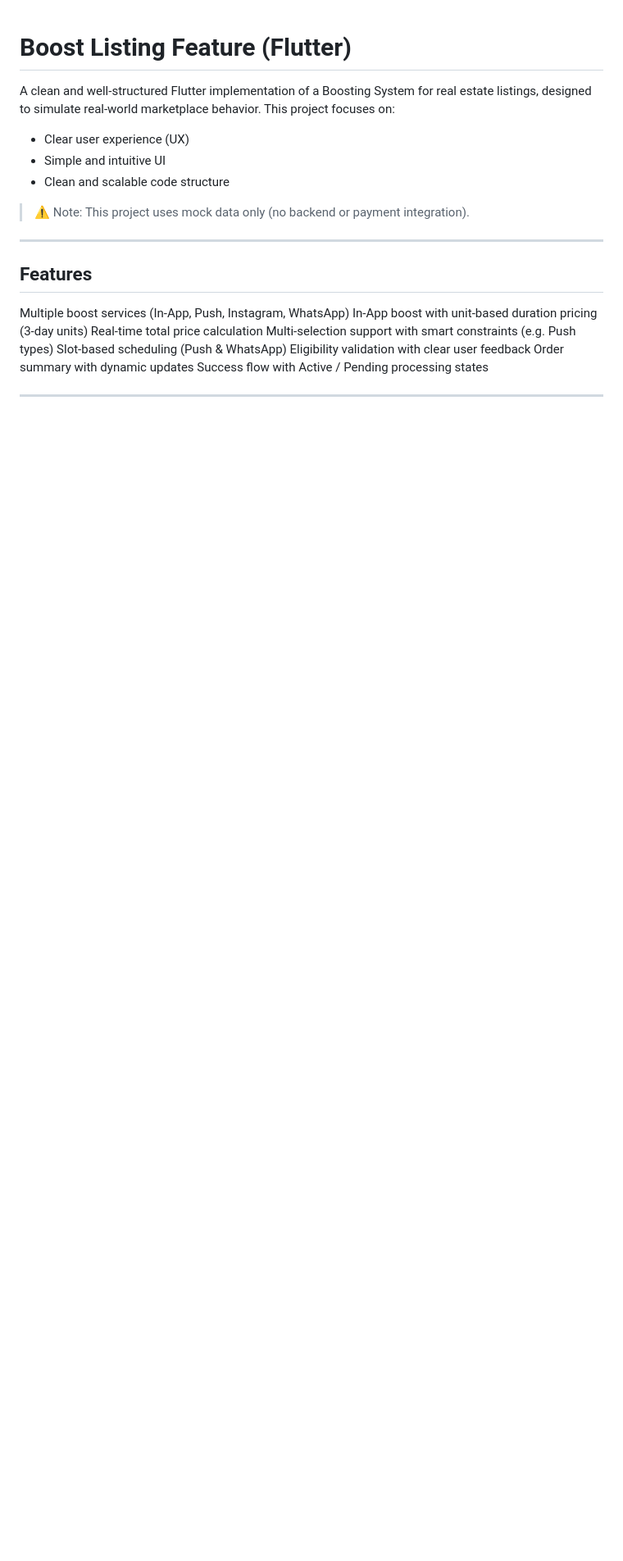
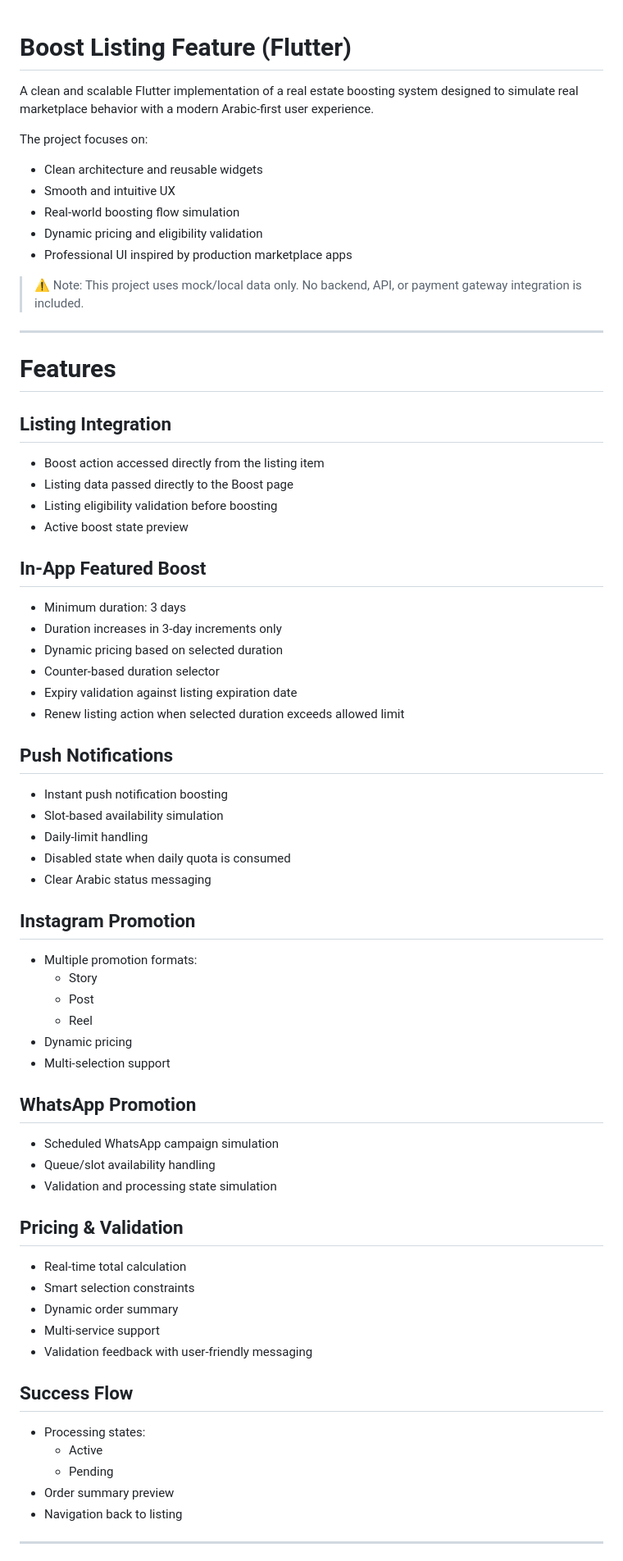
Before and after one commit to amrmoustafa99/boosting_estate, a Markdown page: README.md, the part around one of its changes. Shown at 82% size. GitHub-like rendering; blank space fills up the shorter version.

```diff
--- a/README.md
+++ b/README.md
@@ -1,25 +1,68 @@
 # Boost Listing Feature (Flutter)
 
-A clean and well-structured Flutter implementation of a Boosting System for real estate listings, designed to simulate real-world marketplace behavior.
-This project focuses on:
-- Clear user experience (UX)
-- Simple and intuitive UI
-- Clean and scalable code structure
+A clean and scalable Flutter implementation of a real estate boosting system designed to simulate real marketplace behavior with a modern Arabic-first user experience.
 
-> ⚠️ Note: This project uses mock data only (no backend or payment integration).
+The project focuses on:
+
+- Clean architecture and reusable widgets
+- Smooth and intuitive UX
+- Real-world boosting flow simulation
+- Dynamic pricing and eligibility validation
+- Professional UI inspired by production marketplace apps
+
+> ⚠️ Note: This project uses mock/local data only. No backend, API, or payment gateway integration is included.
 
 ---
 
-## Features
+# Features
 
-Multiple boost services (In-App, Push, Instagram, WhatsApp)
-In-App boost with unit-based duration pricing (3-day units)
-Real-time total price calculation
-Multi-selection support with smart constraints (e.g. Push types)
-Slot-based scheduling (Push & WhatsApp)
-Eligibility validation with clear user feedback
-Order summary with dynamic updates
-Success flow with Active / Pending processing states
+## Listing Integration
+- Boost action accessed directly from the listing item
+- Listing data passed directly to the Boost page
+- Listing eligibility validation before boosting
+- Active boost state preview
+
+## In-App Featured Boost
+- Minimum duration: 3 days
+- Duration increases in 3-day increments only
+- Dynamic pricing based on selected duration
+- Counter-based duration selector
+- Expiry validation against listing expiration date
+- Renew listing action when selected duration exceeds allowed limit
+
+## Push Notifications
+- Instant push notification boosting
+- Slot-based availability simulation
+- Daily-limit handling
+- Disabled state when daily quota is consumed
+- Clear Arabic status messaging
+
+## Instagram Promotion
+- Multiple promotion formats:
+  - Story
+  - Post
+  - Reel
+- Dynamic pricing
+- Multi-selection support
+
+## WhatsApp Promotion
+- Scheduled WhatsApp campaign simulation
+- Queue/slot availability handling
+- Validation and processing state simulation
+
+## Pricing & Validation
+- Real-time total calculation
+- Smart selection constraints
+- Dynamic order summary
+- Multi-service support
+- Validation feedback with user-friendly messaging
+
+## Success Flow
+- Processing states:
+  - Active
+  - Pending
+- Order summary preview
+- Navigation back to listing
 
 ---
 
```
Also changed, not shown: other parts of README.md (+28 -50 lines).
